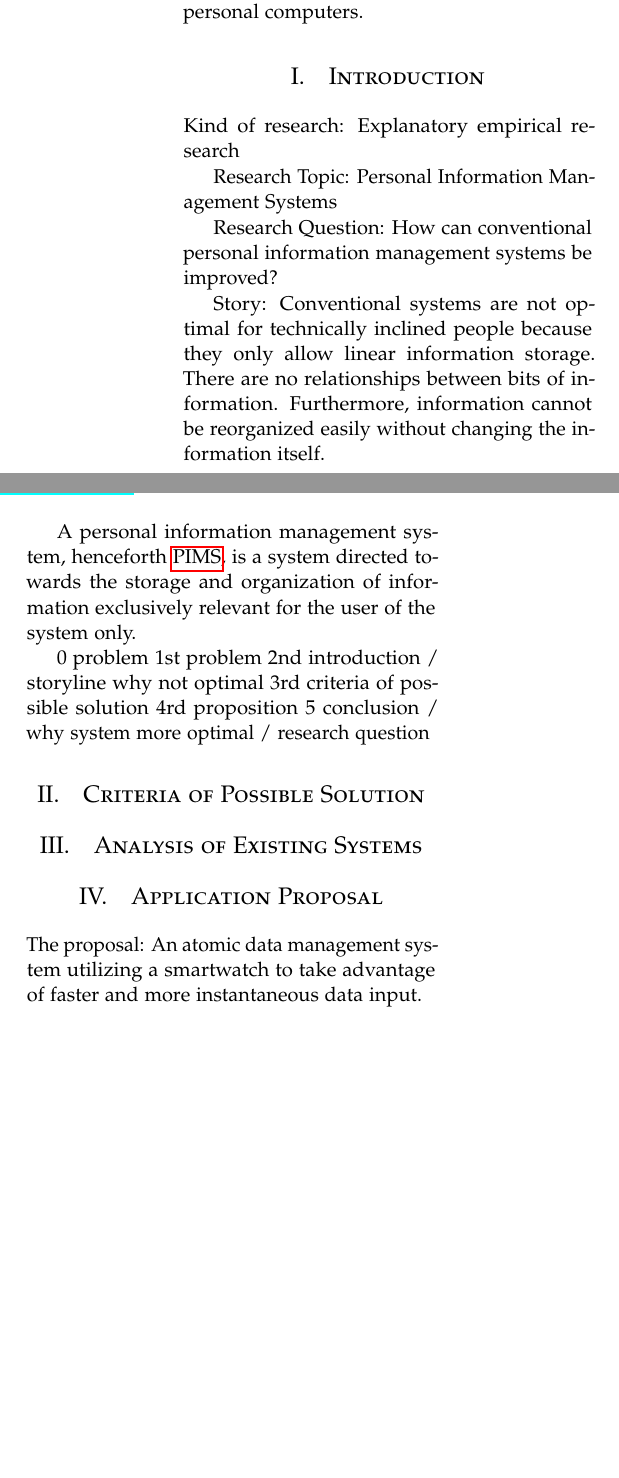
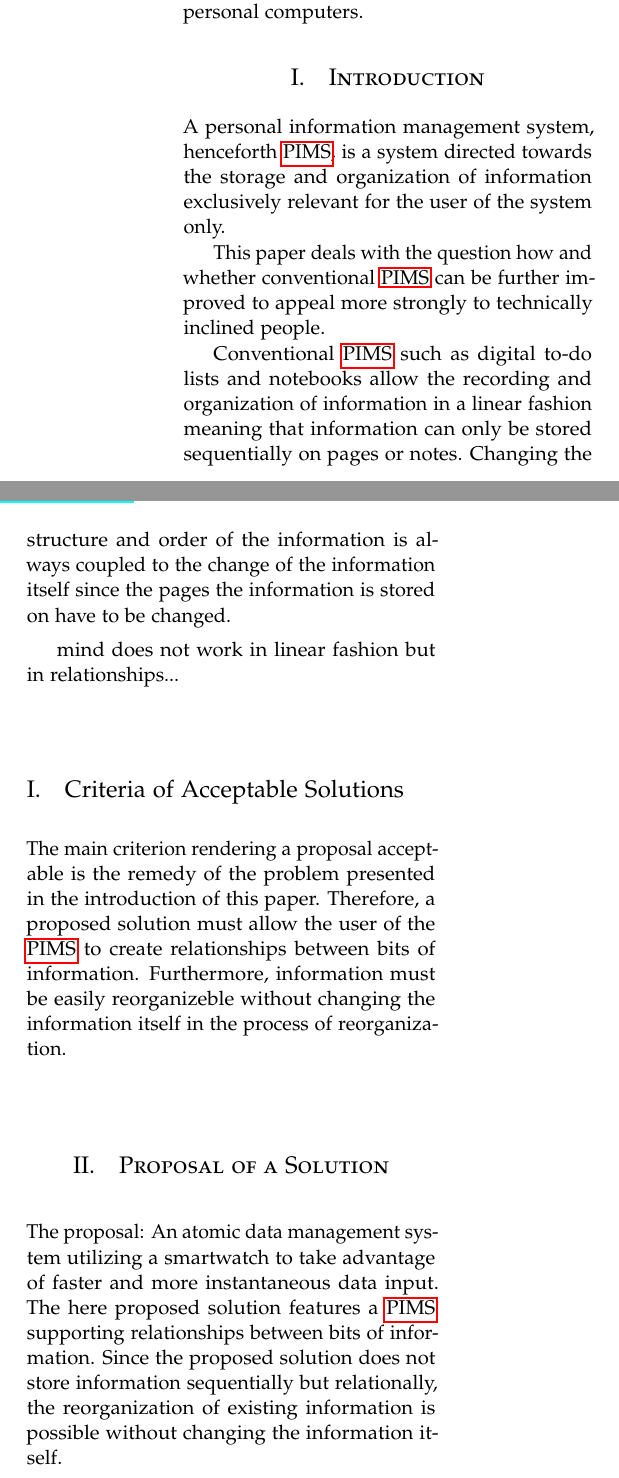
Before and after one commit to vwochnik/mir-research, a LaTeX document (index.tex, which reads 1_introduction.tex, 2_criteria_of_acceptable_solutions.tex, 3_analysis_of_existing_systems.tex): two parts of the columns of page 1 of 3, joined at a grey line, cut so that both start at the same text, the shorter picture padded with empty space. Compiled offline with pdfLaTeX.

Commit message:
draft research paper

```diff
--- a/1_introduction.tex
+++ b/1_introduction.tex
@@ -1,18 +1,23 @@
 \section{Introduction}
-
-Kind of research: Explanatory empirical research
-
-Research Topic: Personal Information Management Systems
-
-Research Question: How can conventional personal information management systems be improved?
-
-Story: Conventional systems are not optimal for technically inclined people because they only allow linear information storage.
-There are no relationships between bits of information. Furthermore, information cannot be reorganized easily without changing the information itself.
 
 A personal information management system, henceforth \gls{pims}, is a system
 directed towards the storage and organization of information exclusively
 relevant for the user of the system only.
 
+This paper deals with the question how and whether conventional \gls{pims}
+can be further improved to appeal more strongly to technically inclined
+people.
+
+Conventional \gls{pims} such as digital to-do lists and notebooks allow the
+recording and organization of information in a linear fashion meaning that
+information can only be stored sequentially on pages or notes. Changing the
+structure and order of the information is always coupled to the change of the
+information itself since the pages the information is stored on have to be
+changed.
+
+mind does not work in linear fashion but in relationships...
+
+\iffalse
 0 problem
 1st problem
 2nd introduction / storyline why not optimal
--- a/2_criteria.tex
+++ b/2_criteria_of_acceptable_solutions.tex
@@ -1,5 +1,10 @@
-\section{Criteria of Possible Solution}
+\subsection{Criteria of Acceptable Solutions}
 
+The main criterion rendering a proposal acceptable is the remedy of the problem
+presented in the introduction of this paper. Therefore, a proposed solution
+must allow the user of the \gls{pims} to create relationships between bits of
+information. Furthermore, information must be easily reorganizeble without
+changing the information itself in the process of reorganization.
 
 \iffalse
 \subsection{Selection of Criteria}
--- a/3_analysis_of_existing_systems.tex
+++ /dev/null
@@ -1 +0,0 @@
-\section{Analysis of Existing Systems}
--- a/4_application_proposal.tex
+++ b/3_proposal_of_a_solution.tex
@@ -1,6 +1,10 @@
-\section{Application Proposal}
+\section{Proposal of a Solution}
 
 The proposal: An atomic data management system utilizing a smartwatch to take advantage of faster and more instantaneous data input.
+The here proposed solution features a \gls{pims} supporting relationships
+between bits of information. Since the proposed solution does not store
+information sequentially but relationally, the reorganization of existing
+information is possible without changing the information itself.
 
 \subsection{Atomic Data}
 
```
Also changed, not shown: 4_conclusion.tex (added, +4 -0 lines), 5_conclusion.tex (deleted, +0 -3 lines), index.tex (+3 -4 lines), 1_introduction.tex (1 more changed lines), 3_proposal_of_a_solution.tex (2 more changed lines).
